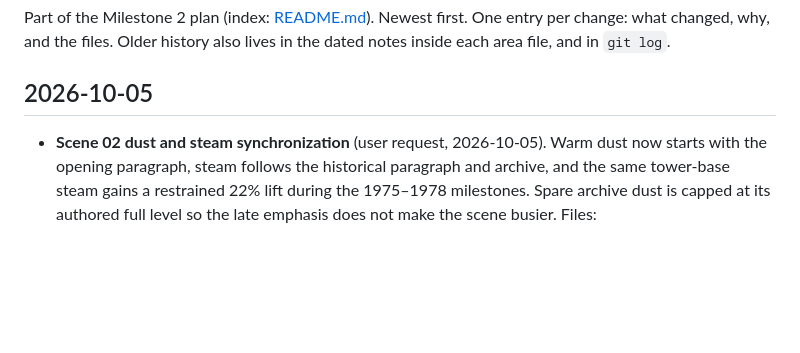
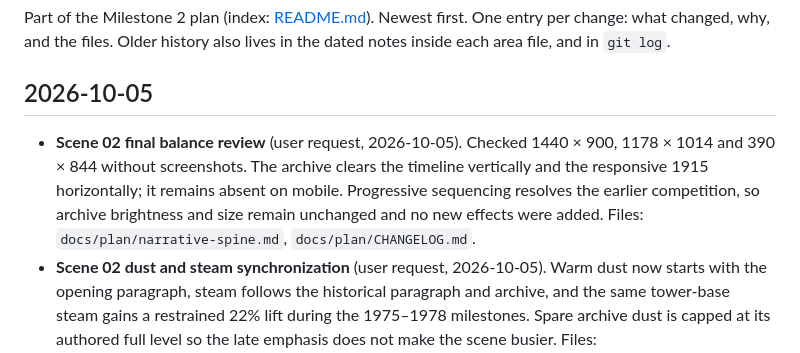
Before and after one commit to gavinfung321/hongkong, a Markdown page: docs/plan/CHANGELOG.md, the part around the change. Rendered like a GitHub page; blank space fills up the shorter version.

```diff
--- a/docs/plan/CHANGELOG.md
+++ b/docs/plan/CHANGELOG.md
@@ -6,6 +6,13 @@ lives in the dated notes inside each area file, and in `git log`.
 
 ## 2026-10-05
 
+- **Scene 02 final balance review** (user request, 2026-10-05). Checked
+  1440 × 900, 1178 × 1014 and 390 × 844 without screenshots. The archive
+  clears the timeline vertically and the responsive 1915 horizontally; it
+  remains absent on mobile. Progressive sequencing resolves the earlier
+  competition, so archive brightness and size remain unchanged and no new
+  effects were added. Files: `docs/plan/narrative-spine.md`,
+  `docs/plan/CHANGELOG.md`.
 - **Scene 02 dust and steam synchronization** (user request, 2026-10-05).
   Warm dust now starts with the opening paragraph, steam follows the
   historical paragraph and archive, and the same tower-base steam gains a
```
Also changed, not shown: docs/plan/narrative-spine.md (+8 -4 lines).
